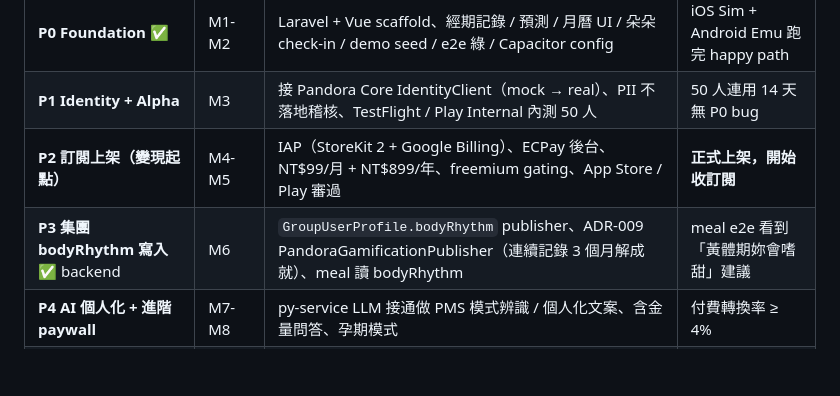
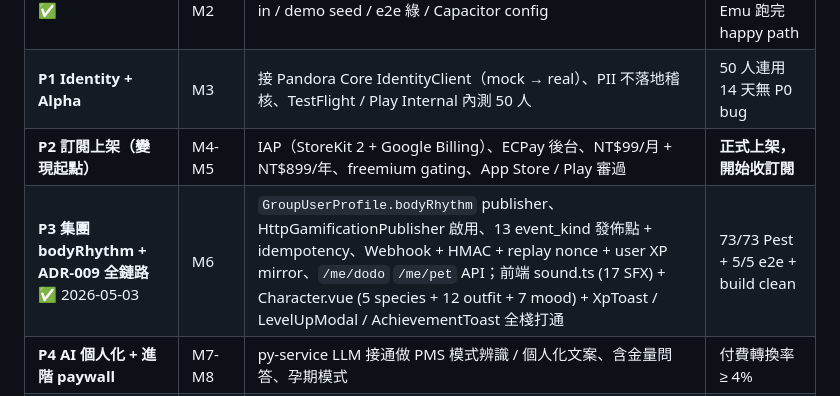
Before and after one commit to freeco-company/pandora-calendar, a Markdown page: CLAUDE.md, the part around the change. Drawn GitHub-style; blank space fills up the shorter version.

Commit message:
docs(calendar): mark P3 全鏈路視覺/音效/角色/ADR-009 落地（2026-05-03）

```diff
--- a/CLAUDE.md
+++ b/CLAUDE.md
@@ -84,7 +84,7 @@ pandora-calendar/
 | **P0 Foundation** ✅ | M1-M2 | Laravel + Vue scaffold、經期記錄 / 預測 / 月曆 UI / 朵朵 check-in / demo seed / e2e 綠 / Capacitor config | iOS Sim + Android Emu 跑完 happy path |
 | **P1 Identity + Alpha** | M3 | 接 Pandora Core IdentityClient（mock → real）、PII 不落地稽核、TestFlight / Play Internal 內測 50 人 | 50 人連用 14 天無 P0 bug |
 | **P2 訂閱上架（變現起點）** | M4-M5 | IAP（StoreKit 2 + Google Billing）、ECPay 後台、NT$99/月 + NT$899/年、freemium gating、App Store / Play 審過 | **正式上架，開始收訂閱** |
-| **P3 集團 bodyRhythm 寫入** ✅ backend | M6 | `GroupUserProfile.bodyRhythm` publisher、ADR-009 PandoraGamificationPublisher（連續記錄 3 個月解成就）、meal 讀 bodyRhythm | meal e2e 看到「黃體期妳會嗜甜」建議 |
+| **P3 集團 bodyRhythm + ADR-009 全鏈路** ✅ 2026-05-03 | M6 | `GroupUserProfile.bodyRhythm` publisher、HttpGamificationPublisher 啟用、13 event_kind 發佈點 + idempotency、Webhook + HMAC + replay nonce + user XP mirror、`/me/dodo` `/me/pet` API；前端 sound.ts (17 SFX) + Character.vue (5 species + 12 outfit + 7 mood) + XpToast / LevelUpModal / AchievementToast 全棧打通 | 73/73 Pest + 5/5 e2e + build clean |
 | **P4 AI 個人化 + 進階 paywall** | M7-M8 | py-service LLM 接通做 PMS 模式辨識 / 個人化文案、含金量問答、孕期模式 | 付費轉換率 ≥ 4% |
 | **P5 健康整合 + 留存深化 + 婕樂纖商品連結點** | M9-M10 | HealthKit / Health Connect 讀基礎體溫 / 睡眠、進度照、week report、**深層婕樂纖商品連結**（gate: 母艦消費 + 訂閱 + 連用 90d） | 30 日留存 ≥ 35% |
 | **P6 跨 App 聯動 + 加盟漏斗訊號** | M11-M12 | 潘朵拉肌膚讀 bodyRhythm、ADR-003 lifecycle 訊號 publisher（calendar_sustained_user → 母艦 lead pool，不在 App 內顯示） | ARR 站穩 NT$3M+ |
```
